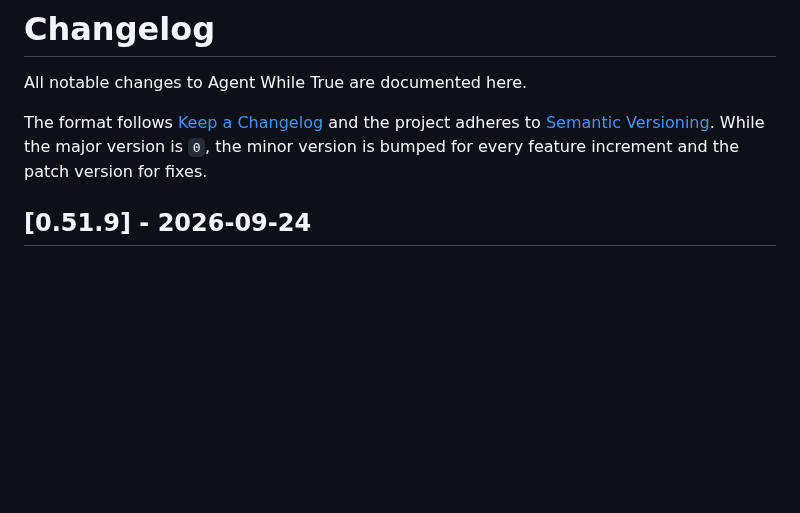
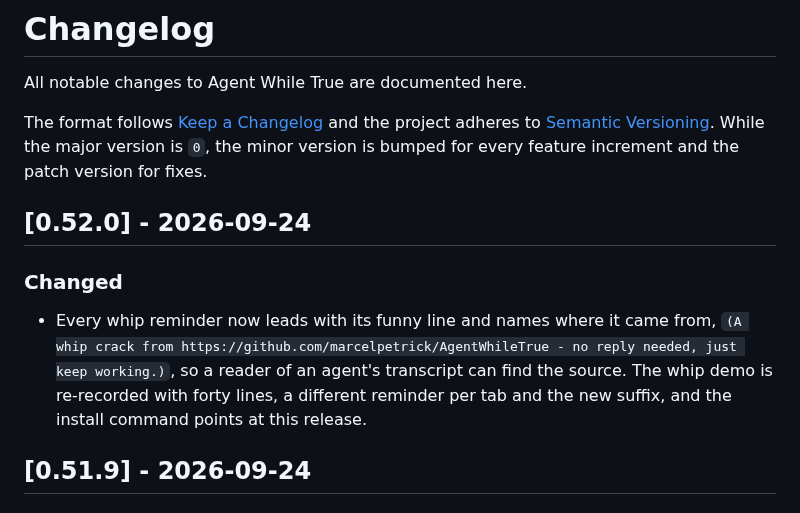
Before and after one commit to marcelpetrick/AgentWhileTrue, a Markdown page: CHANGELOG.md, the part around the change. Rendered like a GitHub page; blank space fills up the shorter version.

```diff
--- a/CHANGELOG.md
+++ b/CHANGELOG.md
@@ -12,6 +12,16 @@ The format follows [Keep a Changelog](https://keepachangelog.com/en/1.1.0/) and
 the project adheres to [Semantic Versioning](https://semver.org/spec/v2.0.0.html).
 While the major version is `0`, the minor version is bumped for every feature
 increment and the patch version for fixes.
+
+## [0.52.0] - 2026-09-24
+
+### Changed
+
+- Every whip reminder now leads with its funny line and names where it came from,
+  `(A whip crack from https://github.com/marcelpetrick/AgentWhileTrue - no reply
+  needed, just keep working.)`, so a reader of an agent's transcript can find the
+  source. The whip demo is re-recorded with forty lines, a different reminder
+  per tab and the new suffix, and the install command points at this release.
 
 ## [0.51.9] - 2026-09-24
 
```
Also changed, not shown: README.md (+7 -4 lines), docs/USAGE.md (+6 -3 lines), media/agentWhileTrue_whip_v0.51.7.gif (deleted), media/agentWhileTrue_whip_v0.52.0.gif (added), 5 other files.
